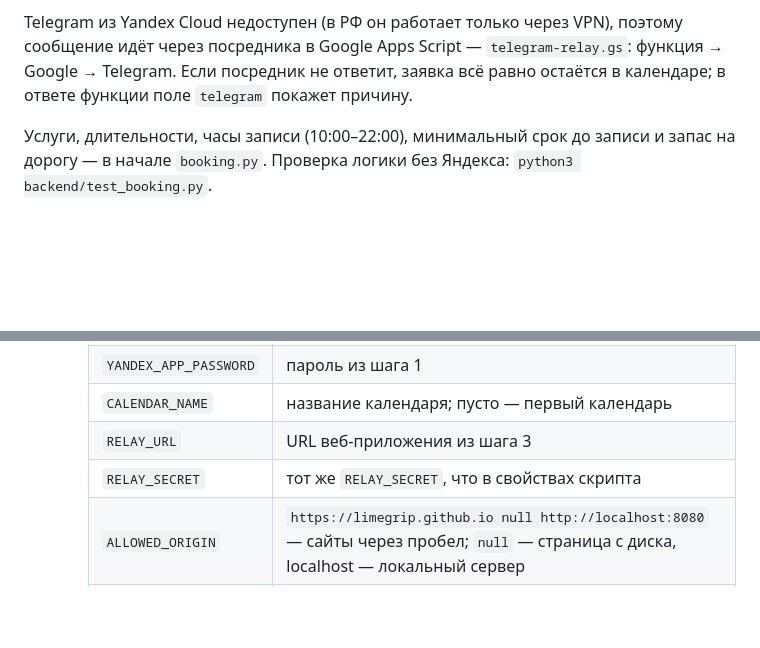
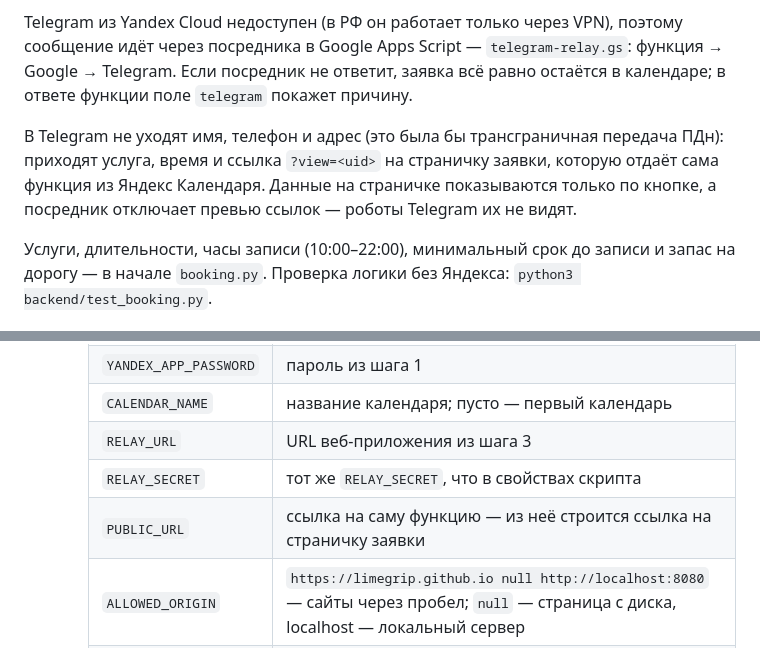
Before and after one commit to Limegrip/Makeup-portfolio-site, a Markdown page: backend/README.md, 2 parts joined by grey strips. GitHub-like rendering; blank space fills up the shorter version.

Commit message:
Document the request page and PUBLIC_URL
Co-Authored-By: Claude Opus 5.5 <noreply@anthropic.com>

```diff
--- a/backend/README.md
+++ b/backend/README.md
@@ -9,6 +9,11 @@ Telegram из Yandex Cloud недоступен (в РФ он работает
 сообщение идёт через посредника в Google Apps Script — `telegram-relay.gs`:
 функция → Google → Telegram. Если посредник не ответит, заявка всё равно остаётся
 в календаре; в ответе функции поле `telegram` покажет причину.
+
+В Telegram не уходят имя, телефон и адрес (это была бы трансграничная передача ПДн):
+приходят услуга, время и ссылка `?view=<uid>` на страничку заявки, которую отдаёт сама
+функция из Яндекс Календаря. Данные на страничке показываются только по кнопке, а
+посредник отключает превью ссылок — роботы Telegram их не видят.
 
 Услуги, длительности, часы записи (10:00–22:00), минимальный срок до записи и запас на дорогу — в начале `booking.py`.
 Проверка логики без Яндекса: `python3 backend/test_booking.py`.
@@ -37,6 +42,7 @@ Telegram из Yandex Cloud недоступен (в РФ он работает
      | `CALENDAR_NAME` | название календаря; пусто — первый календарь |
      | `RELAY_URL` | URL веб-приложения из шага 3 |
      | `RELAY_SECRET` | тот же `RELAY_SECRET`, что в свойствах скрипта |
+     | `PUBLIC_URL` | ссылка на саму функцию — из неё строится ссылка на страничку заявки |
      | `ALLOWED_ORIGIN` | `https://limegrip.github.io null http://localhost:8080` — сайты через пробел; `null` — страница с диска, localhost — локальный сервер |
      | `BUFFER_MIN` | запас на дорогу в минутах, по умолчанию `60` |
 
```
